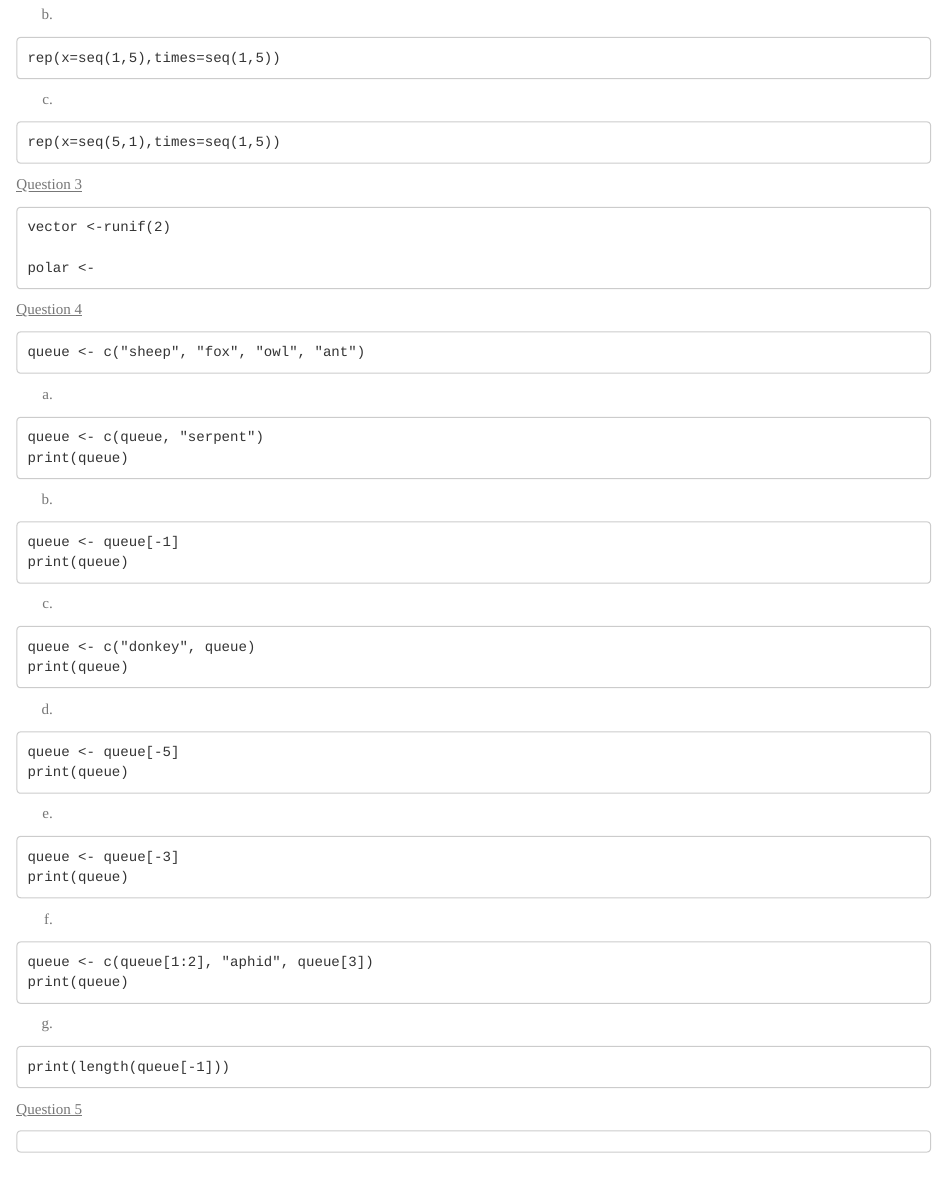
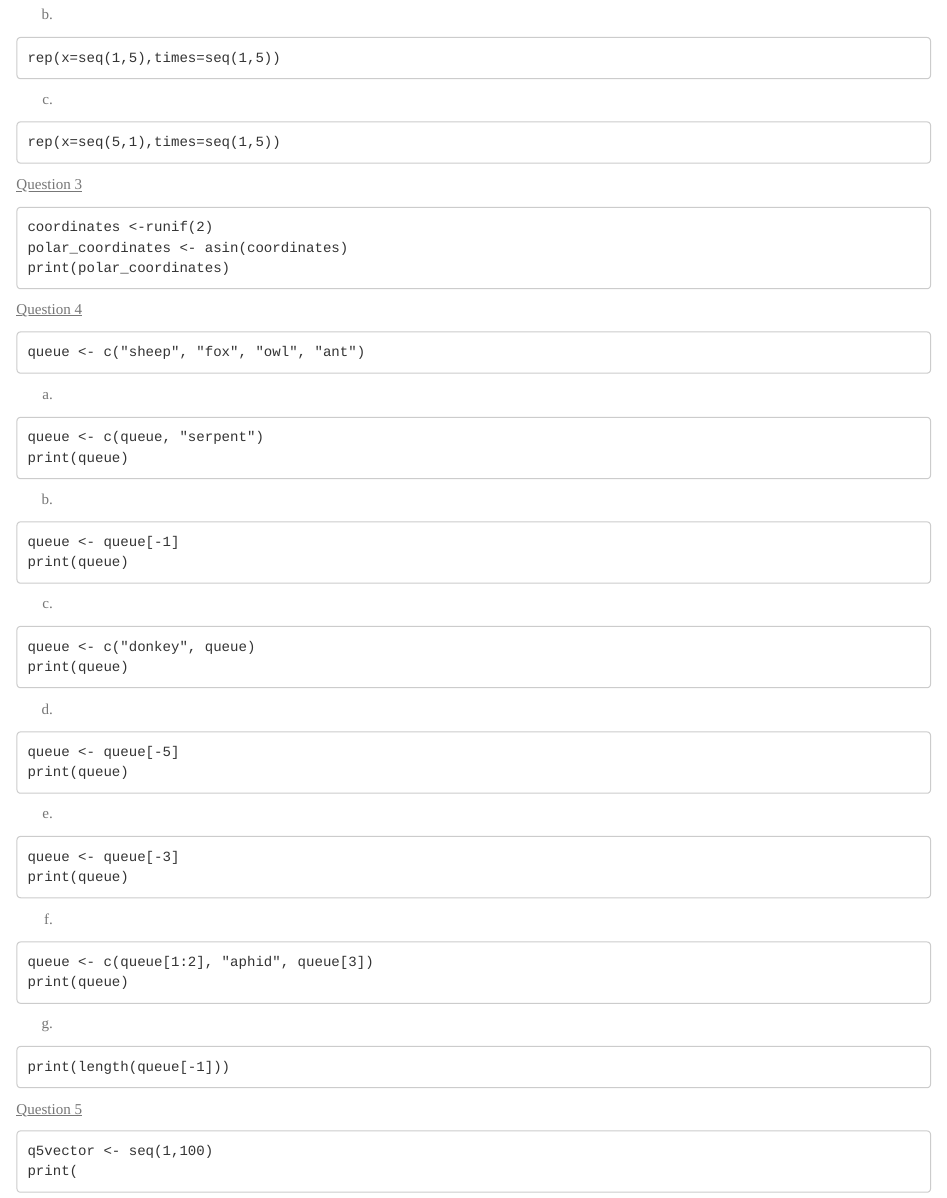
Before and after one commit to g-reijia/JiaBio6100, an R Markdown document (homework4.Rmd): the page in a window 1100 px wide, from 760 px down. Rendered offline with R 4.5, knitr and Pandoc, with nearby package versions.

Commit message:
homework 4

````diff
--- a/homework4.Rmd
+++ b/homework4.Rmd
@@ -55,9 +55,9 @@ rep(x=seq(5,1),times=seq(1,5))
 
 <u>Question 3</u>
 ```
-vector <-runif(2)
-
-polar <-
+coordinates <-runif(2)
+polar_coordinates <- asin(coordinates)
+print(polar_coordinates)
 ```
 
 <u>Question 4</u>
@@ -108,5 +108,6 @@ print(length(queue[-1]))
 
 <u>Question 5</u>
 ```
-
+q5vector <- seq(1,100)
+print(
 ```
````
Also changed, not shown: 2 other files.
